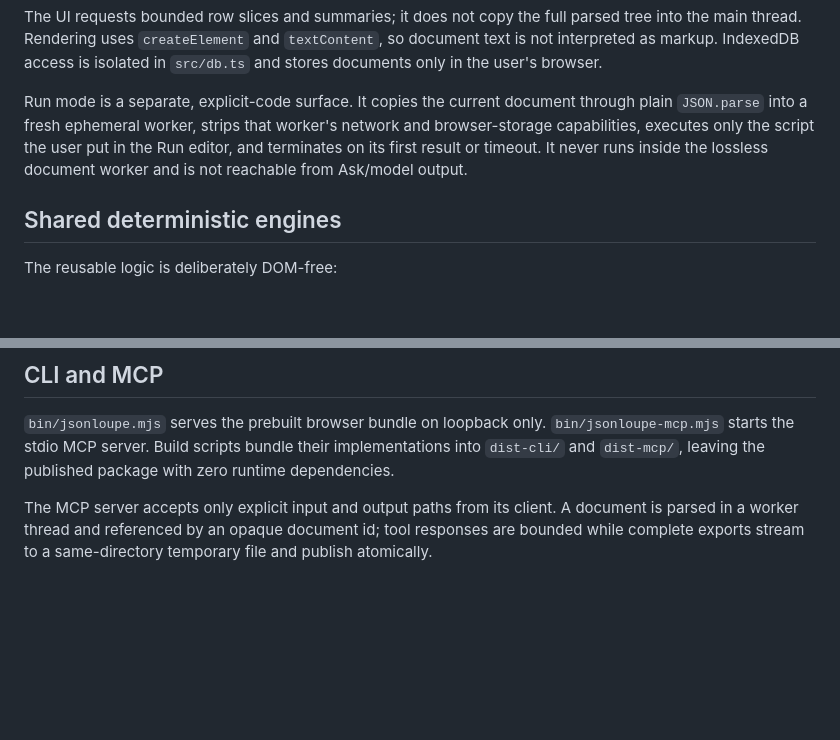
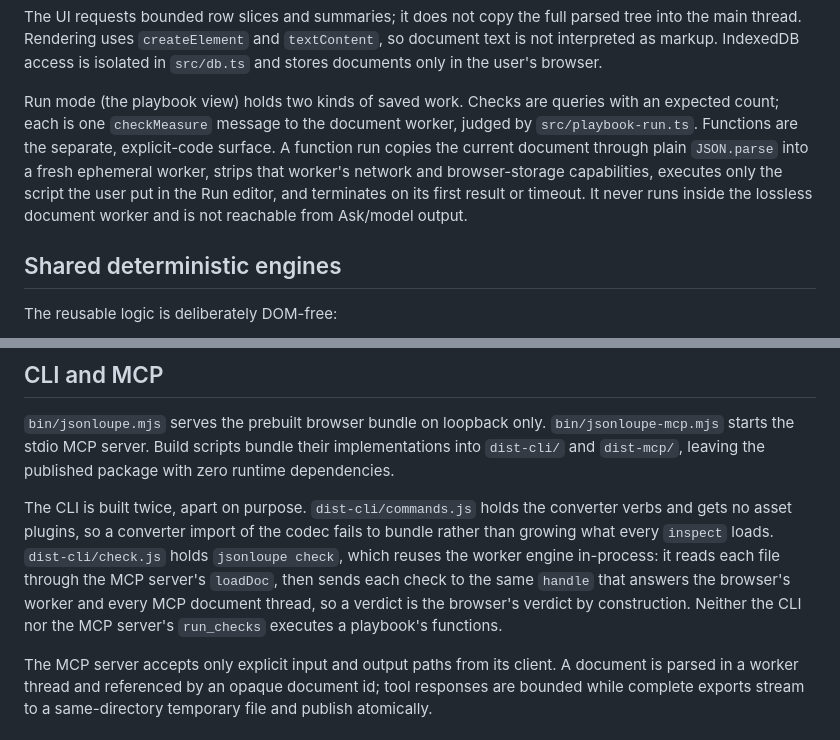
Before and after one commit to priyanshuN/jsonloupe, a Markdown page: ARCHITECTURE.md, 2 parts joined by grey strips. Drawn GitHub-style; blank space fills up the shorter version.

Commit message:
Say where a check's last run is kept, and that only the browser runs a playbook's functions

```diff
--- a/ARCHITECTURE.md
+++ b/ARCHITECTURE.md
@@ -36,11 +36,14 @@ parsed tree into the main thread. Rendering uses `createElement` and
 `textContent`, so document text is not interpreted as markup. IndexedDB access
 is isolated in `src/db.ts` and stores documents only in the user's browser.
 
-Run mode is a separate, explicit-code surface. It copies the current document
-through plain `JSON.parse` into a fresh ephemeral worker, strips that worker's
-network and browser-storage capabilities, executes only the script the user put
-in the Run editor, and terminates on its first result or timeout. It never runs
-inside the lossless document worker and is not reachable from Ask/model output.
+Run mode (the playbook view) holds two kinds of saved work. Checks are queries
+with an expected count; each is one `checkMeasure` message to the document
+worker, judged by `src/playbook-run.ts`. Functions are the separate,
+explicit-code surface. A function run copies the current document through plain
+`JSON.parse` into a fresh ephemeral worker, strips that worker's network and
+browser-storage capabilities, executes only the script the user put in the Run
+editor, and terminates on its first result or timeout. It never runs inside the
+lossless document worker and is not reachable from Ask/model output.
 
 ## Shared deterministic engines
 
@@ -64,6 +67,15 @@ therefore has the same meaning on every surface.
 `bin/jsonloupe-mcp.mjs` starts the stdio MCP server. Build scripts bundle their
 implementations into `dist-cli/` and `dist-mcp/`, leaving the published package
 with zero runtime dependencies.
+
+The CLI is built twice, apart on purpose. `dist-cli/commands.js` holds the
+converter verbs and gets no asset plugins, so a converter import of the codec
+fails to bundle rather than growing what every `inspect` loads.
+`dist-cli/check.js` holds `jsonloupe check`, which reuses the worker engine
+in-process: it reads each file through the MCP server's `loadDoc`, then sends
+each check to the same `handle` that answers the browser's worker and every MCP
+document thread, so a verdict is the browser's verdict by construction. Neither
+the CLI nor the MCP server's `run_checks` executes a playbook's functions.
 
 The MCP server accepts only explicit input and output paths from its client. A
 document is parsed in a worker thread and referenced by an opaque document id;
```
Also changed, not shown: SECURITY-ASSURANCE.md (+15 -8 lines), SECURITY.md (+14 -2 lines).
